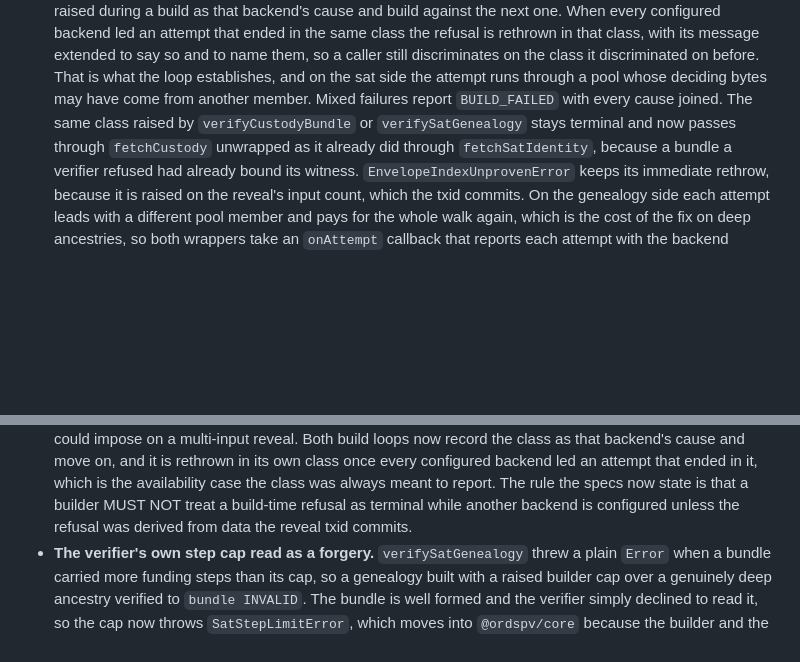
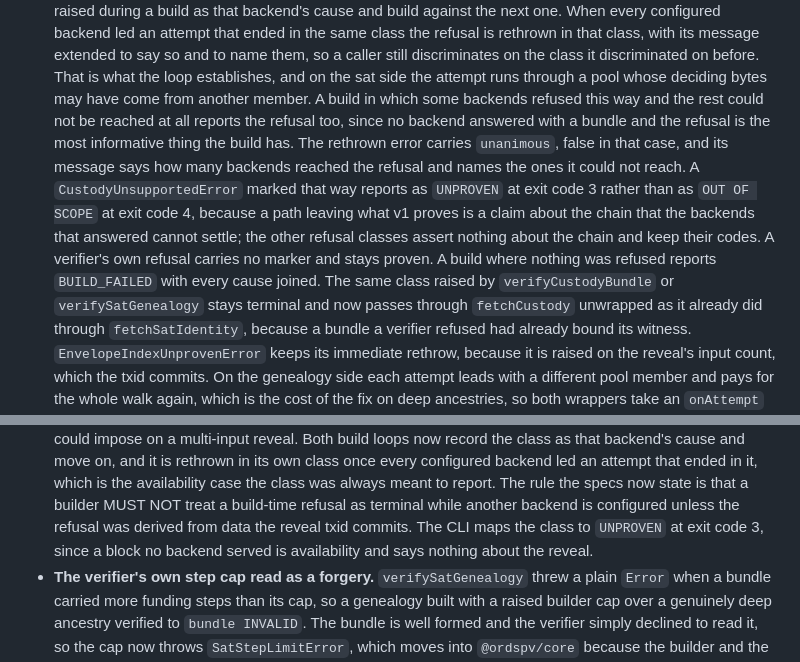
Before and after one commit to ordspv/ordspv, a Markdown page: CHANGELOG.md, 2 parts joined by grey strips. GitHub-like rendering; blank space fills up the shorter version.

Commit message:
docs: how far a domain refusal reaches
SPEC-CUSTODY and SPEC-SAT bind the builder to report whether every configured
backend reached the same refusal and to name the ones it could not reach, and
bind the caller not to read a partial refusal as proof about the chain. The
0.3.0 failover entry states the reporting rule and the exit code that follows
from it.

```diff
--- a/CHANGELOG.md
+++ b/CHANGELOG.md
@@ -291,9 +291,20 @@ already binds.
   extended to say so and to name them, so a caller still discriminates on the
   class it discriminated on before. That is what the loop establishes, and on
   the sat side the attempt runs through a pool whose deciding bytes may have
-  come from another member. Mixed failures report `BUILD_FAILED` with every
-  cause joined. The same class raised by `verifyCustodyBundle` or
-  `verifySatGenealogy` stays terminal and now passes through `fetchCustody`
+  come from another member. A build in which some backends refused this way and
+  the rest could not be reached at all reports the refusal too, since no
+  backend answered with a bundle and the refusal is the most informative thing
+  the build has. The rethrown error carries `unanimous`, false in that case,
+  and its message says how many backends reached the refusal and names the ones
+  it could not reach. A `CustodyUnsupportedError` marked that way reports as
+  `UNPROVEN` at exit code 3 rather than as `OUT OF SCOPE` at exit code 4,
+  because a path leaving what v1 proves is a claim about the chain that the
+  backends that answered cannot settle; the other refusal classes assert
+  nothing about the chain and keep their codes. A verifier's own refusal
+  carries no marker and stays proven. A build where nothing was refused reports
+  `BUILD_FAILED` with every cause joined. The same class raised by
+  `verifyCustodyBundle` or `verifySatGenealogy` stays terminal and now passes
+  through `fetchCustody`
   unwrapped as it already did through `fetchSatIdentity`, because a bundle a
   verifier refused had already bound its witness.
   `EnvelopeIndexUnprovenError` keeps its immediate rethrow, because it is
@@ -378,7 +389,8 @@ already binds.
   class was always meant to report. The rule the specs now state is that a
   builder MUST NOT treat a build-time refusal as terminal while another backend
   is configured unless the refusal was derived from data the reveal txid
-  commits.
+  commits. The CLI maps the class to `UNPROVEN` at exit code 3, since a block
+  no backend served is availability and says nothing about the reveal.
 - **The verifier's own step cap read as a forgery.** `verifySatGenealogy`
   threw a plain `Error` when a bundle carried more funding steps than its cap,
   so a genealogy built with a raised builder cap over a genuinely deep ancestry
```
Also changed, not shown: docs/spec/SPEC-CUSTODY.md (+5 -1 lines), docs/spec/SPEC-SAT.md (+4 -1 lines).
